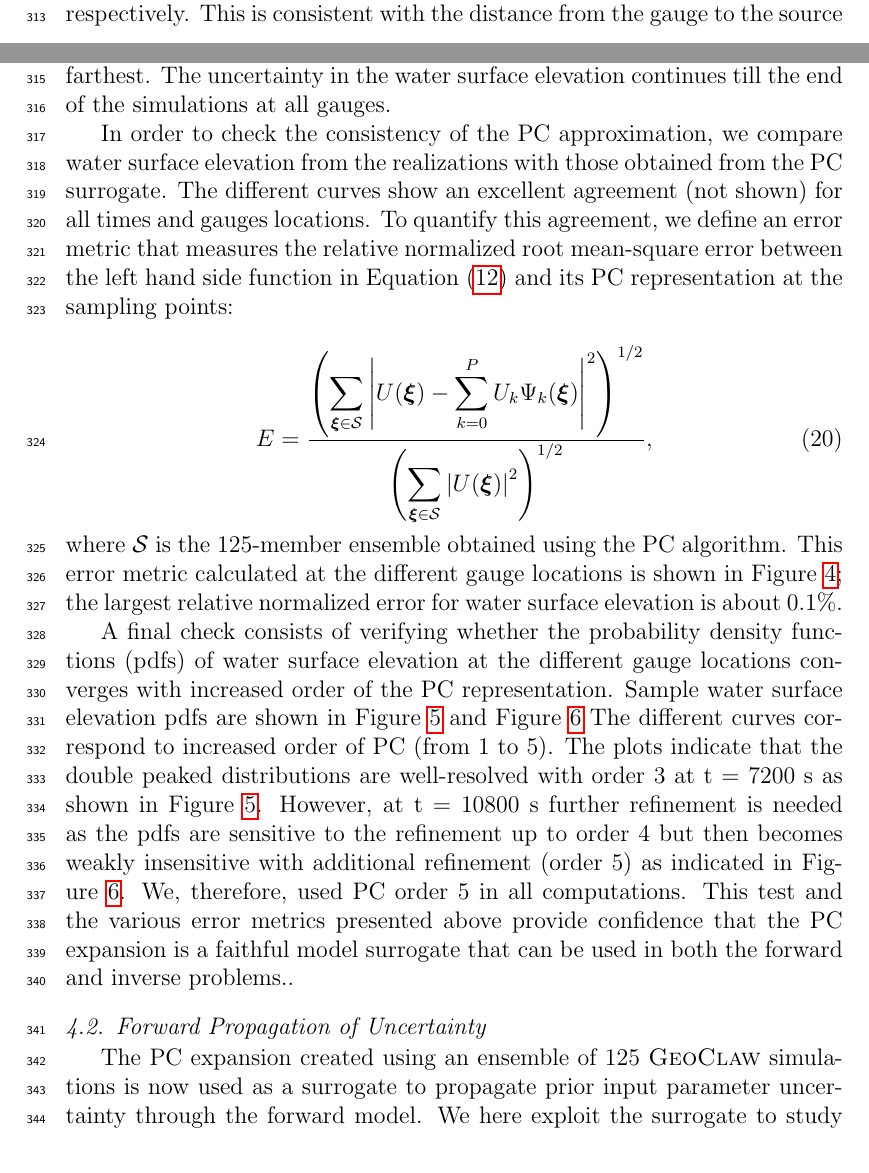
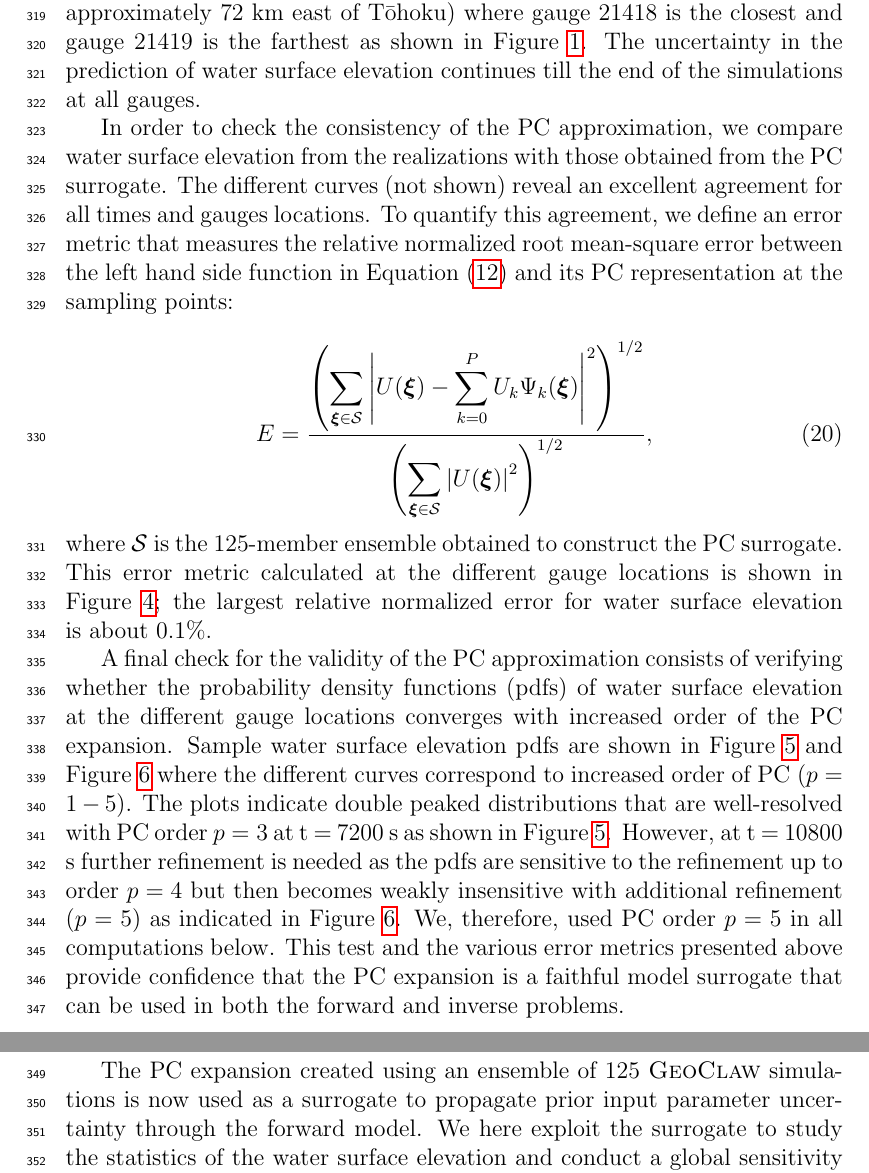
Before and after one commit to mandli/tohoku-pc, a LaTeX paper (paper/paper.tex, which reads paper/pcstudy.tex): two parts of pages 11 and 12 of 32 before the commit and two parts of pages 12 and 13 of 32 after it, joined at a grey line, cut at the place of the change. Compiled offline with pdfLaTeX.

Commit message:
more changes and figs

```diff
--- a/paper/pcstudy.tex
+++ b/paper/pcstudy.tex
@@ -7,6 +7,3 @@ using \geoclaw for the 125 different realizations
 required to compute the PC expansions. We notice that the
 variability in water surface elevation is insignificant for the first
 hour at all gauges as the plots of the different realizations superimpose.
-Later, the variability starts to increase with time at the different gauges
-as indicated from the thickness of the bands formed by the plots of the realizations
-and is significant at $t\sim$ 5400~s, 6000~s, 3600~s and 7200~s
@@ -13,13 +13,13 @@ and is significant at $t\sim$ 5400~s, 6000~s, 3600~s and 7200~s
 for gauges 21401, 21413, 21418, 21419 respectively.
 This is consistent with the distance from the gauge to the source of the earthquake
-where gauge 21418 is the closest and gauge 21419 is the farthest.
-The uncertainty in the water surface  elevation continues till the end of the simulations
+(epicenter located approximately 72 km east of \tohoku) where gauge 21418 is the closest and gauge 21419 is the farthest as shown in Figure~\ref{fig:setup}.
+The uncertainty in the prediction of water surface  elevation continues till the end of the simulations
 at all gauges.
 
 In order to check the consistency of the PC approximation, we compare
 water surface elevation from the realizations
-with those obtained from the PC surrogate. The different curves
-show an excellent agreement (not shown) for all times and gauges locations.
+with those obtained from the PC surrogate. The different curves (not shown)
+reveal an excellent agreement for all times and gauges locations.
 To quantify this agreement, we define
 an error metric that measures the relative normalized root mean-square error between the left hand side function
 in Equation~(\ref{eq:stochseries}) and its PC representation at the sampling points:
@@ -34,7 +34,7 @@ U_k\Psi_k(\xxi)\right|^2
           },
 \label{eq:error}
 \end{equation}
-where $\NISP$ is the 125-member ensemble obtained using the PC algorithm.
+where $\NISP$ is the 125-member ensemble obtained to construct the PC surrogate.
 This error metric calculated at the different gauge locations is shown in Figure~\ref{fig:error};
 the largest relative normalized error for
 water surface elevation is about 0.1\%.
@@ -54,17 +54,18 @@ water surface elevation is about 0.1\%.
 %depth, the surrogate's errors are considered acceptable and small.
 
 
-A final check consists of verifying whether the probability density
+A final check for the validity of the PC approximation
+consists of verifying whether the probability density
 functions (pdfs) of water surface elevation at the different gauge locations
-converges with increased order of the PC representation.  Sample
+converges with increased order of the PC expansion.  Sample
 water surface elevation pdfs are shown in Figure~\ref{fig:pdfs2}
-and Figure~\ref{fig:pdfs3}
-The different curves correspond to increased order of PC (from 1 to 5).
-The plots indicate that the double peaked distributions are
-well-resolved with order 3 at t = 7200 s as shown in Figure~\ref{fig:pdfs2}.
+and Figure~\ref{fig:pdfs3} where
+the different curves correspond to increased order of PC ($p= 1-5$).
+The plots indicate double peaked distributions that are
+well-resolved with PC order $p=3$ at t = 7200 s as shown in Figure~\ref{fig:pdfs2}.
 However, at t = 10800 s further refinement is needed as the pdfs are
-sensitive to the refinement up to order 4 but then becomes weakly
-insensitive with additional refinement  (order 5) as indicated in Figure~\ref{fig:pdfs3}.
-We, therefore, used PC order 5 in all computations.
+sensitive to the refinement up to order $p=4$ but then becomes weakly
+insensitive with additional refinement  ($p = 5$) as indicated in Figure~\ref{fig:pdfs3}.
+We, therefore, used PC order $p = 5$ in all computations below.
 This test and the various error metrics presented above provide confidence that the PC expansion is a faithful
-model surrogate that can be used in both the forward and inverse problems..
+model surrogate that can be used in both the forward and inverse problems.
```
Also changed, not shown: paper/figures.tex (+2 -2 lines), paper/intro.tex (+5 -1 lines), paper/figures/coef.pdf, paper/figures/compare1.eps, paper/figures/compare2.eps, paper/figures/compare3.eps, paper/figures/compare4.eps, paper/figures/topo.pdf, paper/pcstudy.tex (3 more changed lines).
